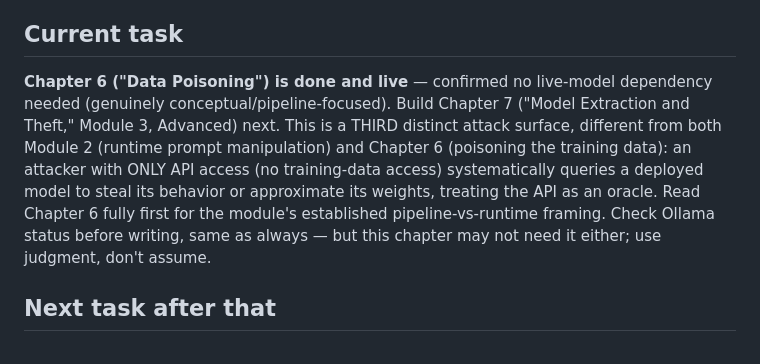
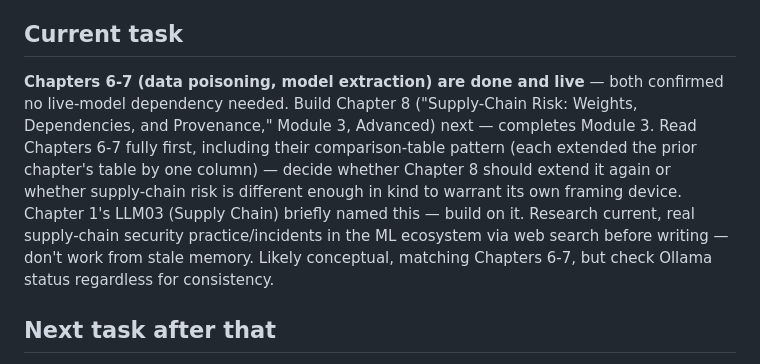
Before and after one commit to TechNaom/ai-security-for-everyone, a Markdown page: AI_HANDOFF.md, the part around the change. Drawn GitHub-style.

```diff
--- a/AI_HANDOFF.md
+++ b/AI_HANDOFF.md
@@ -96,17 +96,19 @@ payloads.
 
 ## Current task
 
-**Chapter 6 ("Data Poisoning") is done and live** — confirmed no
-live-model dependency needed (genuinely conceptual/pipeline-focused).
-Build Chapter 7 ("Model Extraction and Theft," Module 3, Advanced)
-next. This is a THIRD distinct attack surface, different from both
-Module 2 (runtime prompt manipulation) and Chapter 6 (poisoning the
-training data): an attacker with ONLY API access (no training-data
-access) systematically queries a deployed model to steal its behavior
-or approximate its weights, treating the API as an oracle. Read
-Chapter 6 fully first for the module's established pipeline-vs-runtime
-framing. Check Ollama status before writing, same as always — but this
-chapter may not need it either; use judgment, don't assume.
+**Chapters 6-7 (data poisoning, model extraction) are done and live**
+— both confirmed no live-model dependency needed. Build Chapter 8
+("Supply-Chain Risk: Weights, Dependencies, and Provenance," Module 3,
+Advanced) next — completes Module 3. Read Chapters 6-7 fully first,
+including their comparison-table pattern (each extended the prior
+chapter's table by one column) — decide whether Chapter 8 should
+extend it again or whether supply-chain risk is different enough in
+kind to warrant its own framing device. Chapter 1's LLM03 (Supply
+Chain) briefly named this — build on it. Research current, real
+supply-chain security practice/incidents in the ML ecosystem via web
+search before writing — don't work from stale memory. Likely
+conceptual, matching Chapters 6-7, but check Ollama status regardless
+for consistency.
 
 ## Next task after that
 
```
Also changed, not shown: PROJECT_STATE.md (+69 -47 lines).
